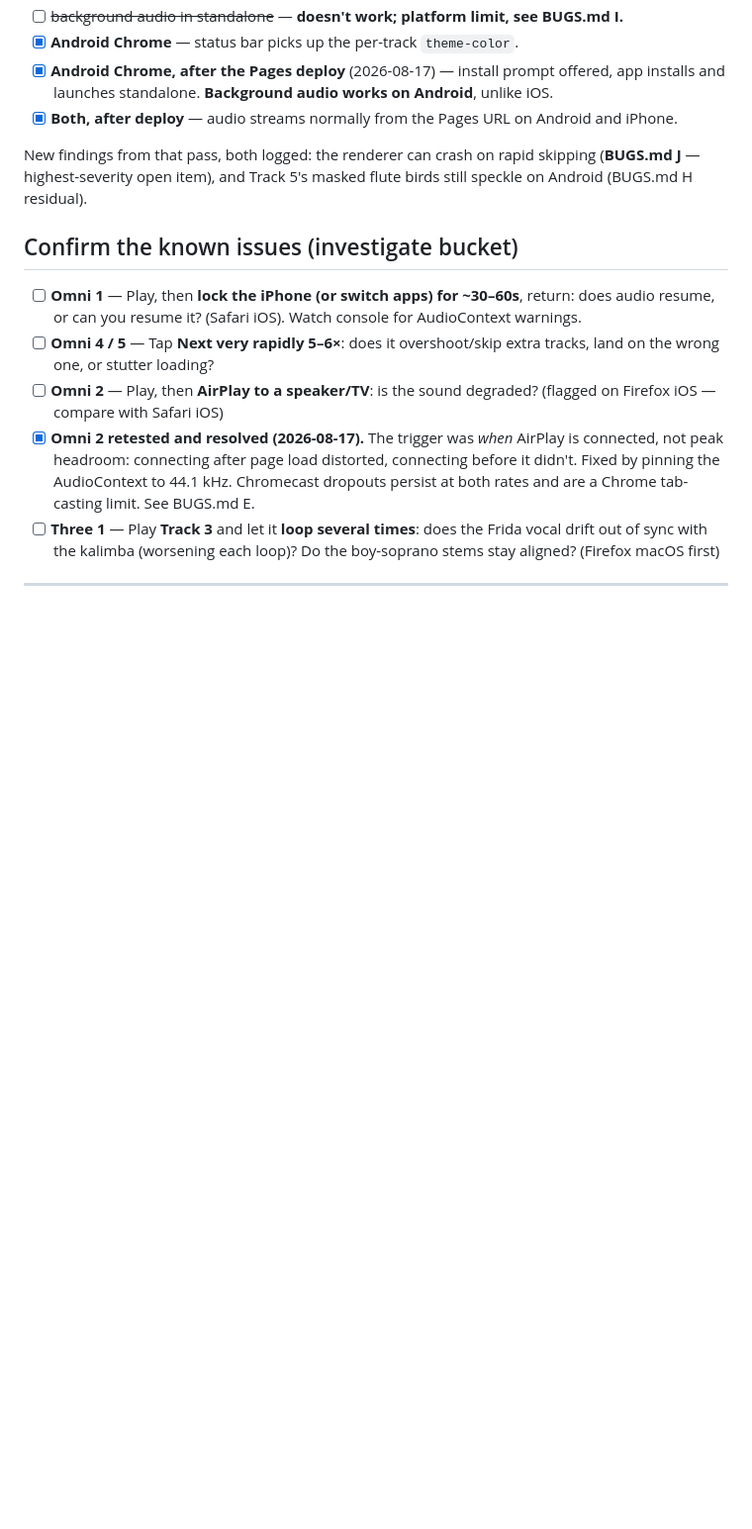
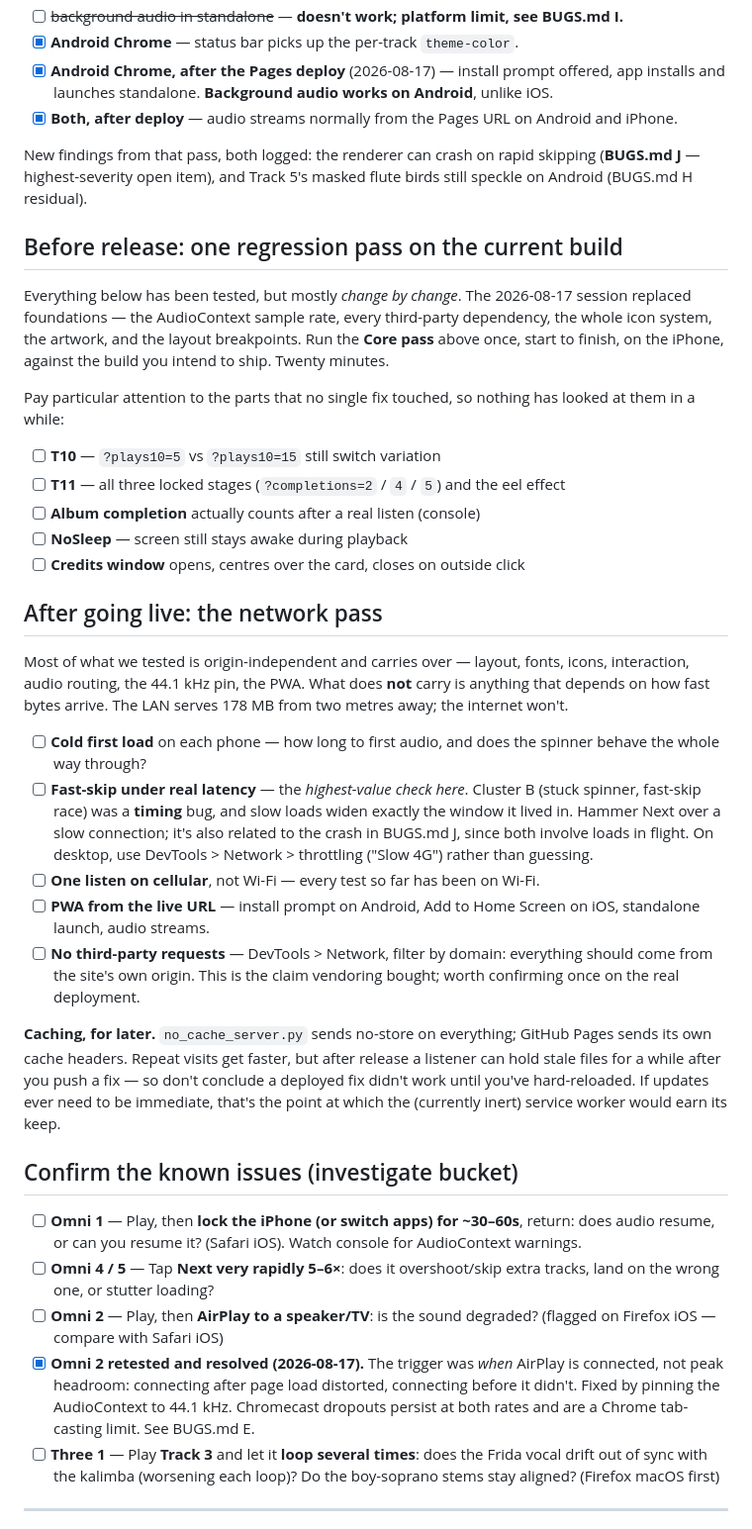
Before and after one commit to gustavsvedung/return-to-repeat, a Markdown page: TESTING.md, the part around the change. Shown at 99% size. Drawn GitHub-style; blank space fills up the shorter version.

Commit message:
Add pre-release regression and post-deploy network passes
Two gaps in the checklist. Everything has been tested change by change,
but no single pass has run against the current build since the session
that replaced the sample rate, every dependency, the icon system, the
artwork and the layout breakpoints — so it names the parts no recent fix
touched (T10, T11's stages and eel, album completion, NoSleep, credits).

And nothing origin-dependent has been tested at internet speed. The LAN
serves 178 MB from two metres away. The pass focuses on what that hides:
cold load, fast-skip under real latency (Cluster B was a timing bug and
slow loads widen its window), one listen on cellular, the PWA from the
live URL, and a check that no third-party requests appear now that
everything is vendored.

Also notes the caching difference — no_cache_server sends no-store where
Pages sends real cache headers — so a deployed fix may not appear
immediately after release.

Co-Authored-By: Claude Opus 5 <noreply@anthropic.com>

```diff
--- a/TESTING.md
+++ b/TESTING.md
@@ -161,6 +161,49 @@ New findings from that pass, both logged: the renderer can crash on rapid skippi
 (**BUGS.md J** — highest-severity open item), and Track 5's masked flute birds still speckle
 on Android (BUGS.md H residual).
 
+## Before release: one regression pass on the current build
+
+Everything below has been tested, but mostly *change by change*. The 2026-08-17 session
+replaced foundations — the AudioContext sample rate, every third-party dependency, the whole
+icon system, the artwork, and the layout breakpoints. Run the **Core pass** above once,
+start to finish, on the iPhone, against the build you intend to ship. Twenty minutes.
+
+Pay particular attention to the parts that no single fix touched, so nothing has looked at
+them in a while:
+
+- [ ] **T10** — `?plays10=5` vs `?plays10=15` still switch variation
+- [ ] **T11** — all three locked stages (`?completions=2` / `4` / `5`) and the eel effect
+- [ ] **Album completion** actually counts after a real listen (console)
+- [ ] **NoSleep** — screen still stays awake during playback
+- [ ] **Credits window** opens, centres over the card, closes on outside click
+
+## After going live: the network pass
+
+Most of what we tested is origin-independent and carries over — layout, fonts, icons,
+interaction, audio routing, the 44.1 kHz pin, the PWA. What does **not** carry is anything
+that depends on how fast bytes arrive. The LAN serves 178 MB from two metres away; the
+internet won't.
+
+- [ ] **Cold first load** on each phone — how long to first audio, and does the spinner
+  behave the whole way through?
+- [ ] **Fast-skip under real latency** — the *highest-value check here*. Cluster B (stuck
+  spinner, fast-skip race) was a **timing** bug, and slow loads widen exactly the window it
+  lived in. Hammer Next over a slow connection; it's also related to the crash in BUGS.md J,
+  since both involve loads in flight. On desktop, use DevTools > Network > throttling
+  ("Slow 4G") rather than guessing.
+- [ ] **One listen on cellular**, not Wi-Fi — every test so far has been on Wi-Fi.
+- [ ] **PWA from the live URL** — install prompt on Android, Add to Home Screen on iOS,
+  standalone launch, audio streams.
+- [ ] **No third-party requests** — DevTools > Network, filter by domain: everything should
+  come from the site's own origin. This is the claim vendoring bought; worth confirming once
+  on the real deployment.
+
+**Caching, for later.** `no_cache_server.py` sends no-store on everything; GitHub Pages sends
+its own cache headers. Repeat visits get faster, but after release a listener can hold stale
+files for a while after you push a fix — so don't conclude a deployed fix didn't work until
+you've hard-reloaded. If updates ever need to be immediate, that's the point at which the
+(currently inert) service worker would earn its keep.
+
 ## Confirm the known issues (investigate bucket)
 - [ ] **Omni 1** — Play, then **lock the iPhone (or switch apps) for ~30–60s**, return: does audio resume, or can you resume it? (Safari iOS). Watch console for AudioContext warnings.
 - [ ] **Omni 4 / 5** — Tap **Next very rapidly 5–6×**: does it overshoot/skip extra tracks, land on the wrong one, or stutter loading?
```
